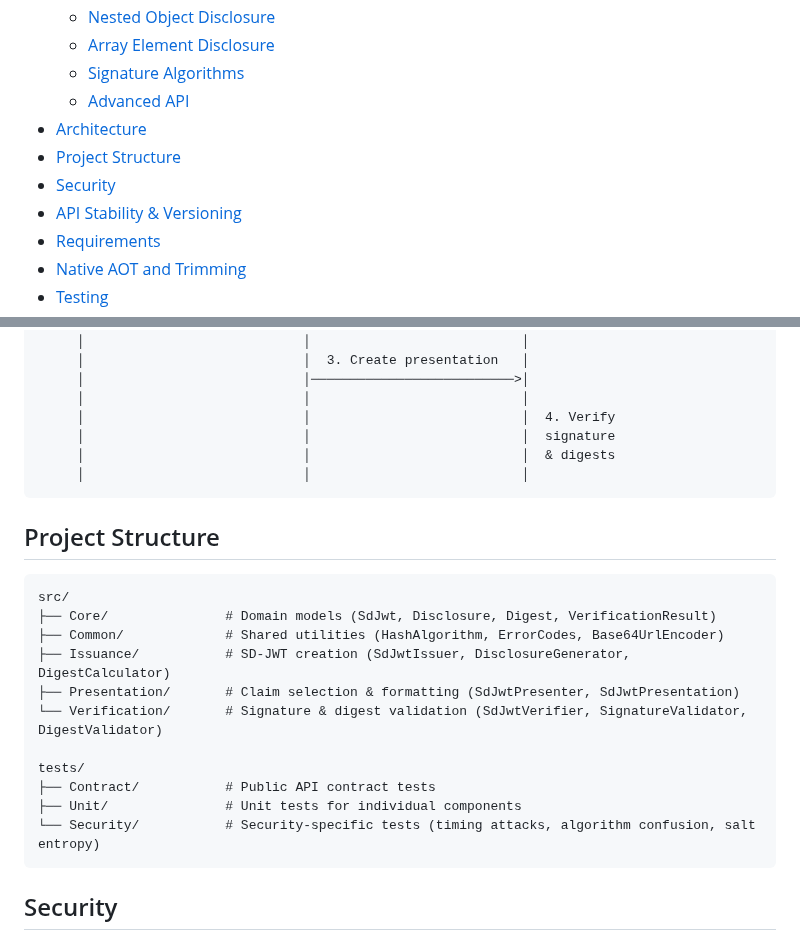
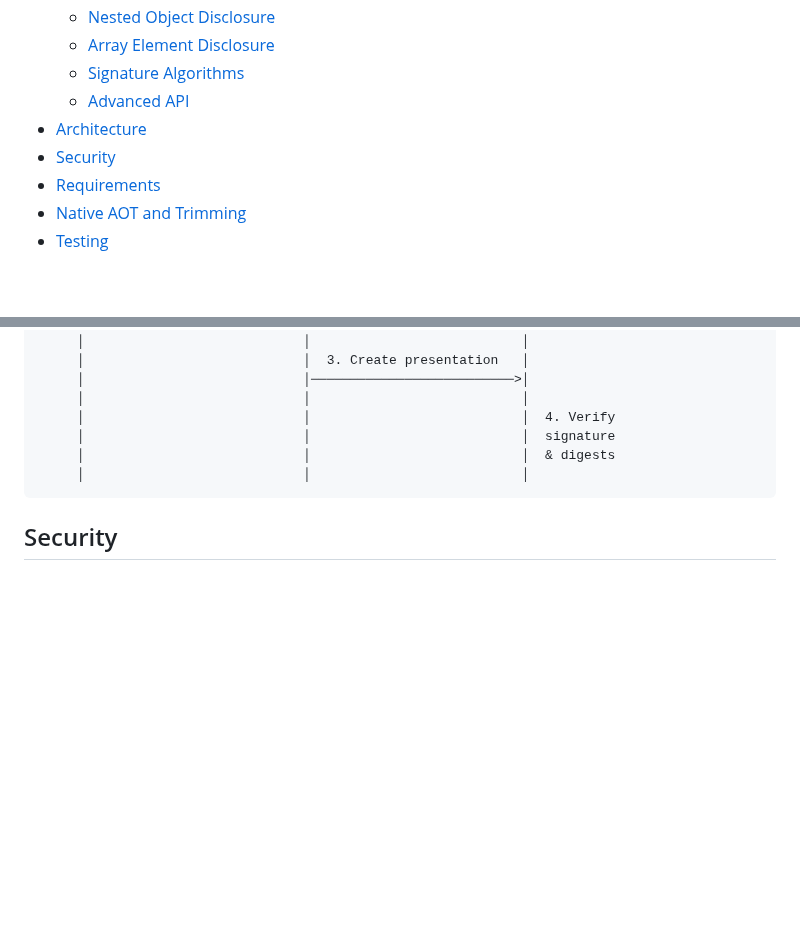
Before and after one commit to KoalaFacts/HeroSD-JWT, a Markdown page: README.md, 2 parts joined by grey strips. Drawn GitHub-style; blank space fills up the shorter version.

````diff
--- a/README.md
+++ b/README.md
@@ -30,9 +30,7 @@ SD-JWT enables privacy-preserving credential sharing by allowing holders to sele
   - [Signature Algorithms](#-different-signature-algorithms)
   - [Advanced API](#-advanced-api-full-control)
 - [Architecture](#architecture)
-- [Project Structure](#project-structure)
 - [Security](#security)
-- [API Stability & Versioning](#api-stability--versioning)
 - [Requirements](#requirements)
 - [Native AOT and Trimming](#native-aot-and-trimming-compatibility)
 - [Testing](#testing)
@@ -472,22 +470,6 @@ The library follows the three-party SD-JWT model:
      │                            │                           │
 ```
 
-## Project Structure
-
-```
-src/
-├── Core/               # Domain models (SdJwt, Disclosure, Digest, VerificationResult)
-├── Common/             # Shared utilities (HashAlgorithm, ErrorCodes, Base64UrlEncoder)
-├── Issuance/           # SD-JWT creation (SdJwtIssuer, DisclosureGenerator, DigestCalculator)
-├── Presentation/       # Claim selection & formatting (SdJwtPresenter, SdJwtPresentation)
-└── Verification/       # Signature & digest validation (SdJwtVerifier, SignatureValidator, DigestValidator)
-
-tests/
-├── Contract/           # Public API contract tests
-├── Unit/               # Unit tests for individual components
-└── Security/           # Security-specific tests (timing attacks, algorithm confusion, salt entropy)
-```
-
 ## Security
 
 This library implements security best practices:
````
Also changed, not shown: other parts of README.md (+17 -56 lines).
